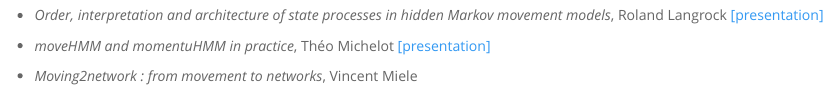
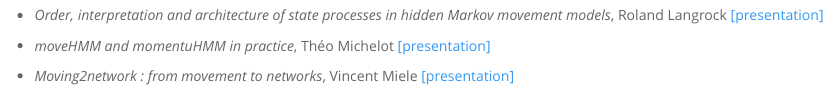
Before and after one commit to Moving2Gather/website, an R Markdown document (workshop.Rmd): the page in a window 1100 px wide, from 380 px down. Rendered offline with R 4.5, knitr and Pandoc, with nearby package versions; a font, style sheet, LaTeX package, included part or bibliography that could not be used is replaced or left out.

Commit message:
Commit 9

```diff
--- a/workshop.Rmd
+++ b/workshop.Rmd
@@ -30,4 +30,4 @@
 - *moveHMM and momentuHMM in practice*, Théo Michelot [[presentation]](docs/Theo_Michelot.pdf)
 
 
-- *Moving2network : from movement to networks*, Vincent Miele
+- *Moving2network : from movement to networks*, Vincent Miele [[presentation]](docs/Vincent_Miele.pdf)
```
Also changed, not shown: workshop.html.
